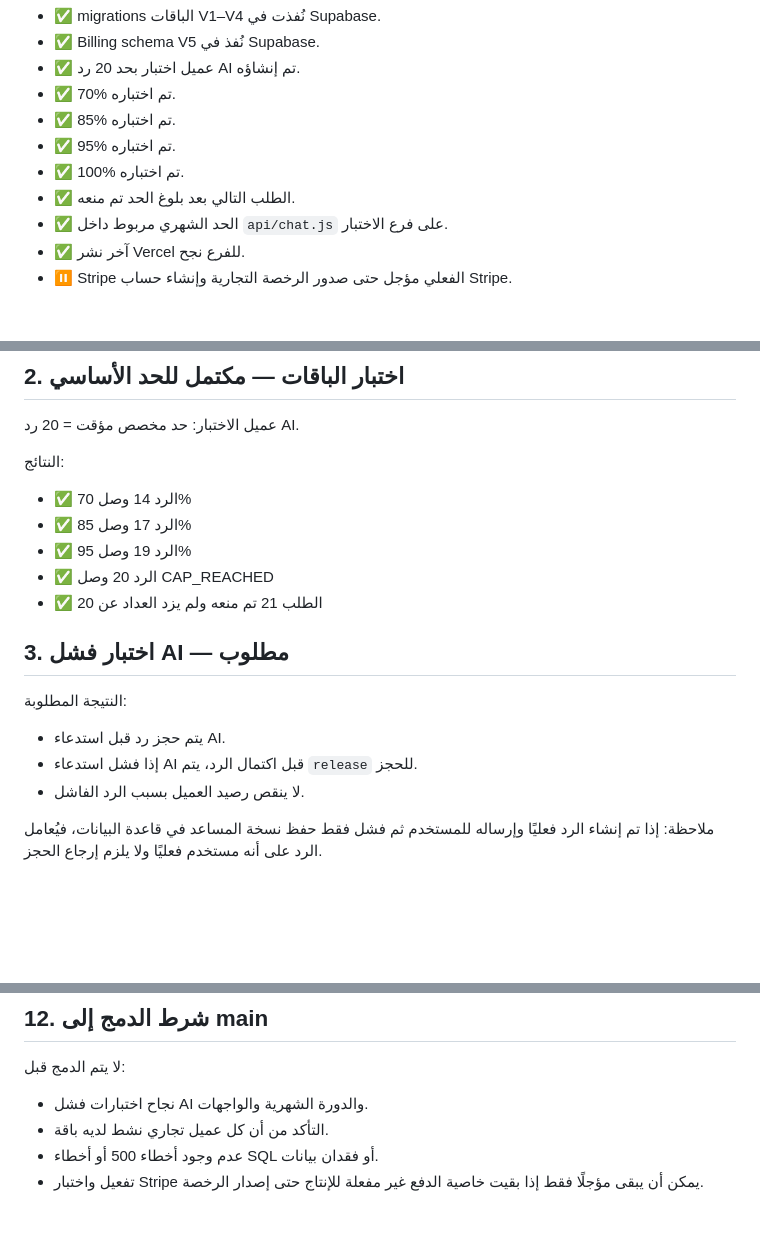
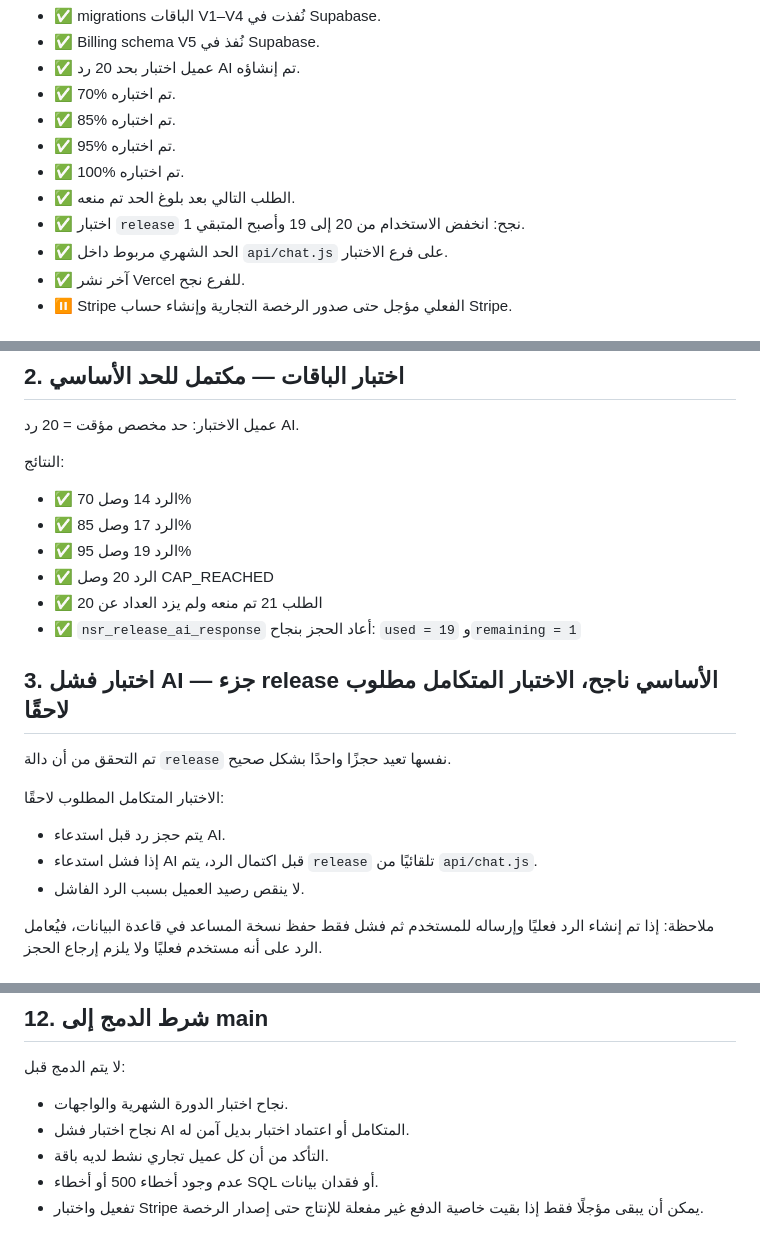
Before and after one commit to mohamedalbloshi22-star/novair-firstbike-assistant, a Markdown page: NSR1_TEST_PLAN.md, 3 parts joined by grey strips. Rendered like a GitHub page; blank space fills up the shorter version.

Commit message:
Record successful quota release test

```diff
--- a/NSR1_TEST_PLAN.md
+++ b/NSR1_TEST_PLAN.md
@@ -12,6 +12,7 @@
 - ✅ 95% تم اختباره.
 - ✅ 100% تم اختباره.
 - ✅ الطلب التالي بعد بلوغ الحد تم منعه.
+- ✅ اختبار `release` نجح: انخفض الاستخدام من 20 إلى 19 وأصبح المتبقي 1.
 - ✅ الحد الشهري مربوط داخل `api/chat.js` على فرع الاختبار.
 - ✅ آخر نشر Vercel للفرع نجح.
 - ⏸️ Stripe الفعلي مؤجل حتى صدور الرخصة التجارية وإنشاء حساب Stripe.
@@ -42,11 +43,14 @@
 - ✅ الرد 19 وصل 95%
 - ✅ الرد 20 وصل CAP_REACHED
 - ✅ الطلب 21 تم منعه ولم يزد العداد عن 20
+- ✅ `nsr_release_ai_response` أعاد الحجز بنجاح: `used = 19` و`remaining = 1`
 
-## 3. اختبار فشل AI — مطلوب
-النتيجة المطلوبة:
+## 3. اختبار فشل AI — جزء release الأساسي ناجح، الاختبار المتكامل مطلوب لاحقًا
+تم التحقق من أن دالة `release` نفسها تعيد حجزًا واحدًا بشكل صحيح.
+
+الاختبار المتكامل المطلوب لاحقًا:
 - يتم حجز رد قبل استدعاء AI.
-- إذا فشل استدعاء AI قبل اكتمال الرد، يتم `release` للحجز.
+- إذا فشل استدعاء AI قبل اكتمال الرد، يتم `release` تلقائيًا من `api/chat.js`.
 - لا ينقص رصيد العميل بسبب الرد الفاشل.
 
 ملاحظة: إذا تم إنشاء الرد فعليًا وإرساله للمستخدم ثم فشل فقط حفظ نسخة المساعد في قاعدة البيانات، فيُعامل الرد على أنه مستخدم فعليًا ولا يلزم إرجاع الحجز.
@@ -139,7 +143,8 @@
 
 ## 12. شرط الدمج إلى main
 لا يتم الدمج قبل:
-- نجاح اختبارات فشل AI والدورة الشهرية والواجهات.
+- نجاح اختبار الدورة الشهرية والواجهات.
+- نجاح اختبار فشل AI المتكامل أو اعتماد اختبار بديل آمن له.
 - التأكد من أن كل عميل تجاري نشط لديه باقة.
 - عدم وجود أخطاء 500 أو أخطاء SQL أو فقدان بيانات.
 - تفعيل واختبار Stripe يمكن أن يبقى مؤجلًا فقط إذا بقيت خاصية الدفع غير مفعلة للإنتاج حتى إصدار الرخصة.
```
